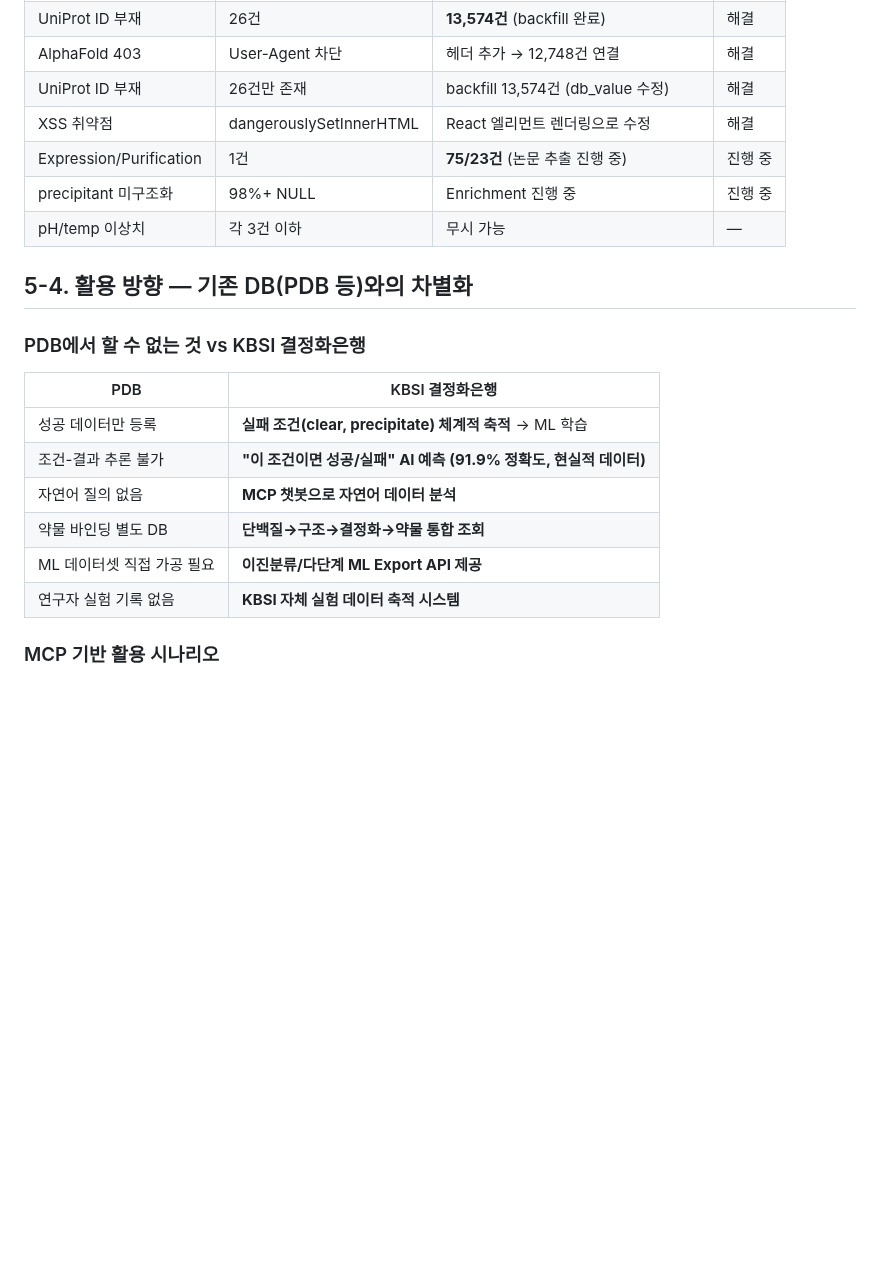
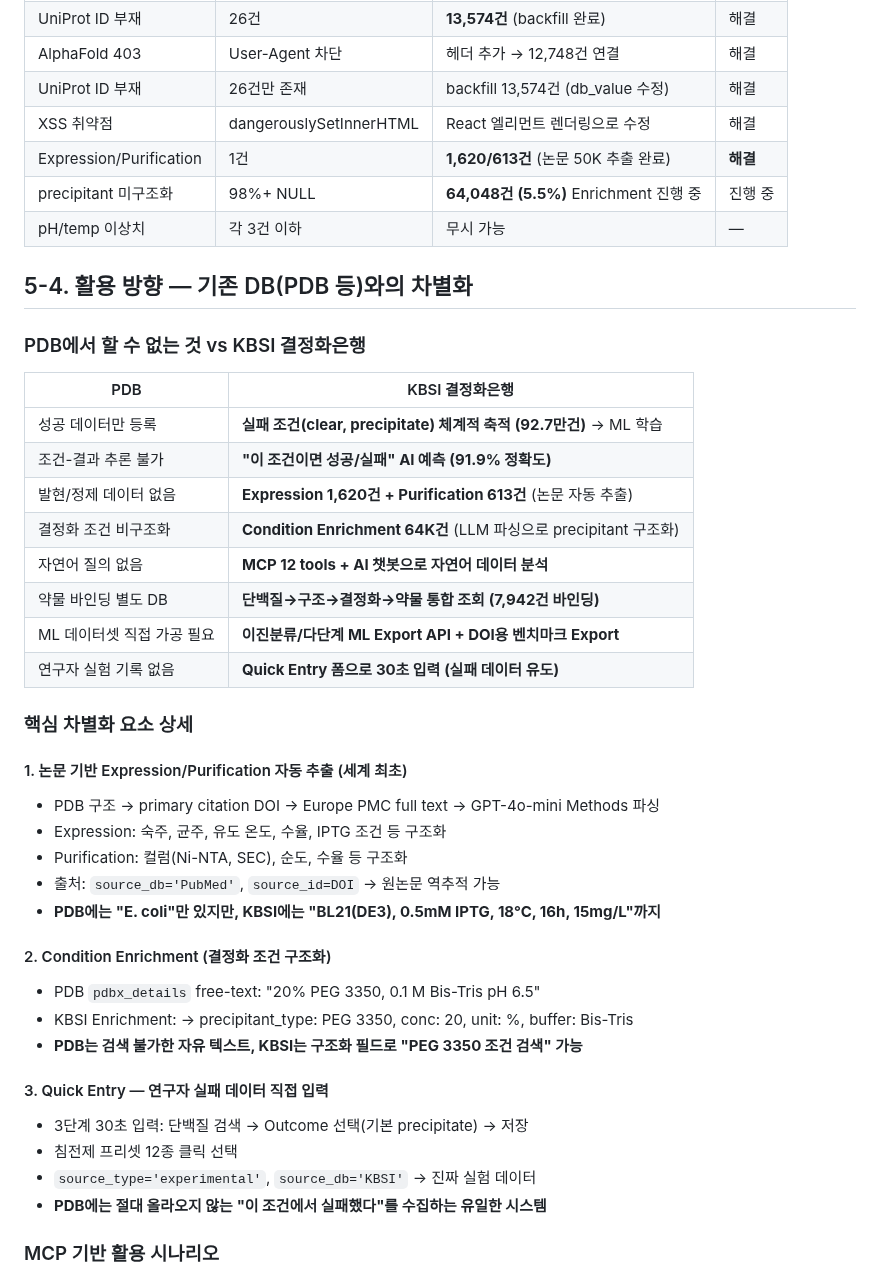
Before and after one commit to Tae-Kyung/kbsi-crystal-bank, a Markdown page: data/PRD.md, the part around one of its changes. Drawn GitHub-style; blank space fills up the shorter version.

Commit message:
docs: PRD 차별화 요소 구체화 — Expression/Purification/Enrichment/Quick Entry
데이터 최신화:
- Expression 1,620건, Purification 613건 (논문 50K 추출 완료)
- Condition Enrichment 64,048건 (5.5%)

차별화 요소 3개 상세 추가:
1. 논문 기반 Expression/Purification 자동 추출 (세계 최초)
   - PDB는 "E. coli"만, KBSI는 "BL21(DE3), IPTG 0.5mM, 18°C, 16h, 15mg/L"
2. Condition Enrichment — PDB free-text → 구조화 필드 (검색 가능)
3. Quick Entry — 연구자 실패 데이터 30초 입력 (PDB에 없는 데이터)

Co-Authored-By: Claude Opus 4.6 (1M context) <noreply@anthropic.com>

```diff
--- a/data/PRD.md
+++ b/data/PRD.md
@@ -239,8 +240,8 @@ PDB 공개 데이터를 활용하여 결정화 조건 데이터를 체계적으
 | AlphaFold 403 | User-Agent 차단 | 헤더 추가 → 12,748건 연결 | 해결 |
 | UniProt ID 부재 | 26건만 존재 | backfill 13,574건 (db_value 수정) | 해결 |
 | XSS 취약점 | dangerouslySetInnerHTML | React 엘리먼트 렌더링으로 수정 | 해결 |
-| Expression/Purification | 1건 | **75/23건** (논문 추출 진행 중) | 진행 중 |
-| precipitant 미구조화 | 98%+ NULL | Enrichment 진행 중 | 진행 중 |
+| Expression/Purification | 1건 | **1,620/613건** (논문 50K 추출 완료) | **해결** |
+| precipitant 미구조화 | 98%+ NULL | **64,048건 (5.5%)** Enrichment 진행 중 | 진행 중 |
 | pH/temp 이상치 | 각 3건 이하 | 무시 가능 | — |
 
 ## 5-4. 활용 방향 — 기존 DB(PDB 등)와의 차별화
@@ -248,12 +249,34 @@ PDB 공개 데이터를 활용하여 결정화 조건 데이터를 체계적으
 ### PDB에서 할 수 없는 것 vs KBSI 결정화은행
 | PDB | KBSI 결정화은행 |
 |-----|-----------------|
-| 성공 데이터만 등록 | **실패 조건(clear, precipitate) 체계적 축적** → ML 학습 |
-| 조건-결과 추론 불가 | **"이 조건이면 성공/실패" AI 예측 (91.9% 정확도, 현실적 데이터)** |
-| 자연어 질의 없음 | **MCP 챗봇으로 자연어 데이터 분석** |
-| 약물 바인딩 별도 DB | **단백질→구조→결정화→약물 통합 조회** |
-| ML 데이터셋 직접 가공 필요 | **이진분류/다단계 ML Export API 제공** |
-| 연구자 실험 기록 없음 | **KBSI 자체 실험 데이터 축적 시스템** |
+| 성공 데이터만 등록 | **실패 조건(clear, precipitate) 체계적 축적 (92.7만건)** → ML 학습 |
+| 조건-결과 추론 불가 | **"이 조건이면 성공/실패" AI 예측 (91.9% 정확도)** |
+| 발현/정제 데이터 없음 | **Expression 1,620건 + Purification 613건** (논문 자동 추출) |
+| 결정화 조건 비구조화 | **Condition Enrichment 64K건** (LLM 파싱으로 precipitant 구조화) |
+| 자연어 질의 없음 | **MCP 12 tools + AI 챗봇으로 자연어 데이터 분석** |
+| 약물 바인딩 별도 DB | **단백질→구조→결정화→약물 통합 조회 (7,942건 바인딩)** |
+| ML 데이터셋 직접 가공 필요 | **이진분류/다단계 ML Export API + DOI용 벤치마크 Export** |
+| 연구자 실험 기록 없음 | **Quick Entry 폼으로 30초 입력 (실패 데이터 유도)** |
+
+### 핵심 차별화 요소 상세
+
+#### 1. 논문 기반 Expression/Purification 자동 추출 (세계 최초)
+- PDB 구조 → primary citation DOI → Europe PMC full text → GPT-4o-mini Methods 파싱
+- Expression: 숙주, 균주, 유도 온도, 수율, IPTG 조건 등 구조화
+- Purification: 컬럼(Ni-NTA, SEC), 순도, 수율 등 구조화
+- 출처: `source_db='PubMed'`, `source_id=DOI` → 원논문 역추적 가능
+- **PDB에는 "E. coli"만 있지만, KBSI에는 "BL21(DE3), 0.5mM IPTG, 18°C, 16h, 15mg/L"까지**
+
+#### 2. Condition Enrichment (결정화 조건 구조화)
+- PDB `pdbx_details` free-text: "20% PEG 3350, 0.1 M Bis-Tris pH 6.5"
+- KBSI Enrichment: → precipitant_type: PEG 3350, conc: 20, unit: %, buffer: Bis-Tris
+- **PDB는 검색 불가한 자유 텍스트, KBSI는 구조화 필드로 "PEG 3350 조건 검색" 가능**
+
+#### 3. Quick Entry — 연구자 실패 데이터 직접 입력
+- 3단계 30초 입력: 단백질 검색 → Outcome 선택(기본 precipitate) → 저장
+- 침전제 프리셋 12종 클릭 선택
+- `source_type='experimental'`, `source_db='KBSI'` → 진짜 실험 데이터
+- **PDB에는 절대 올라오지 않는 "이 조건에서 실패했다"를 수집하는 유일한 시스템**
 
 ### MCP 기반 활용 시나리오
 - **실험 계획 코파일럿**: "내일 결정화 실험할 건데, DB에서 비슷한 단백질의 성공 조건 찾아줘"
```
Also changed, not shown: other parts of data/PRD.md (+6 -5 lines).
